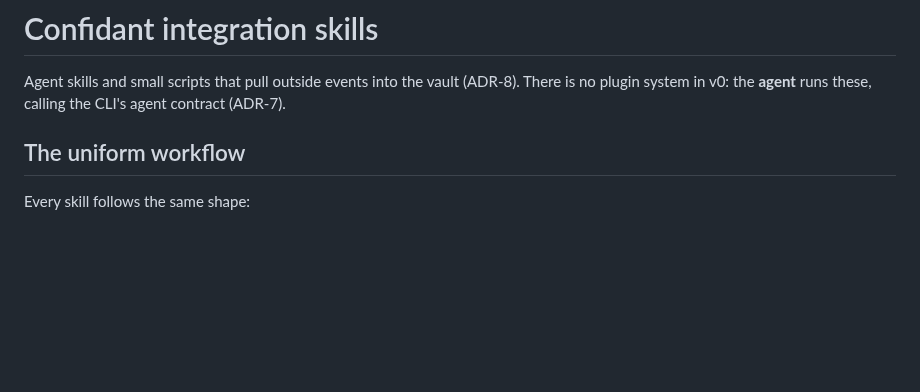
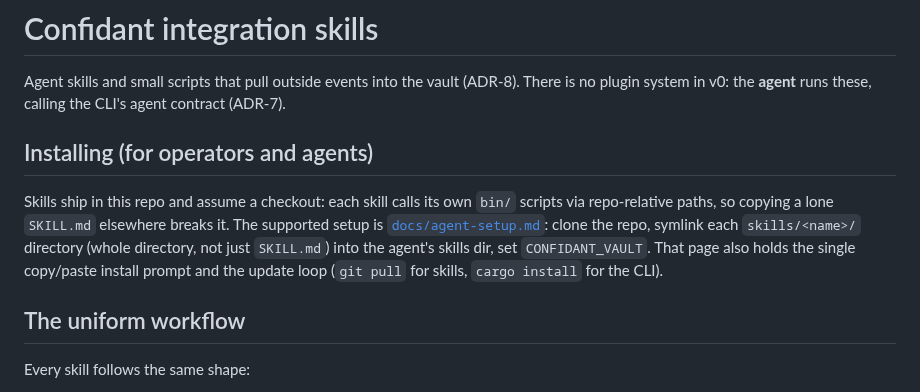
Before and after one commit to hirefrank/confidant, a Markdown page: skills/README.md, the part around the change. Drawn GitHub-style; blank space fills up the shorter version.

```diff
--- a/skills/README.md
+++ b/skills/README.md
@@ -3,6 +3,16 @@
 Agent skills and small scripts that pull outside events into the vault (ADR-8).
 There is no plugin system in v0: the **agent** runs these, calling the CLI's
 agent contract (ADR-7).
+
+## Installing (for operators and agents)
+
+Skills ship in this repo and assume a checkout: each skill calls its own
+`bin/` scripts via repo-relative paths, so copying a lone `SKILL.md`
+elsewhere breaks it. The supported setup is [`docs/agent-setup.md`](../docs/agent-setup.md):
+clone the repo, symlink each `skills/<name>/` directory (whole directory,
+not just `SKILL.md`) into the agent's skills dir, set `CONFIDANT_VAULT`.
+That page also holds the single copy/paste install prompt and the update
+loop (`git pull` for skills, `cargo install` for the CLI).
 
 ## The uniform workflow
 
```
Also changed, not shown: README.md (+9 -0 lines), docs/agent-setup.md (added, +59 -0 lines).
